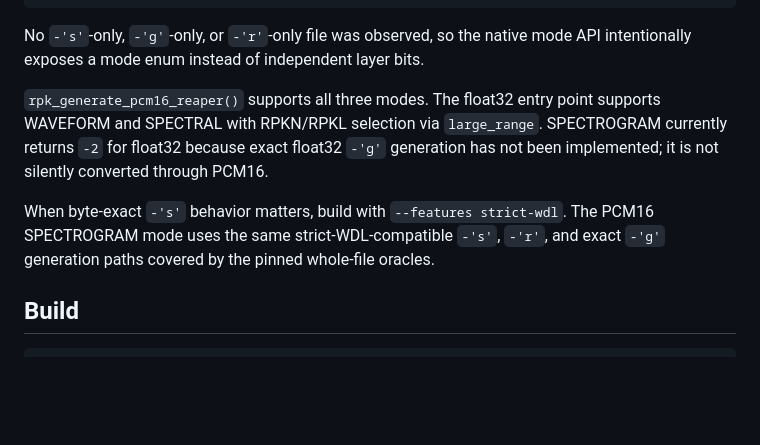
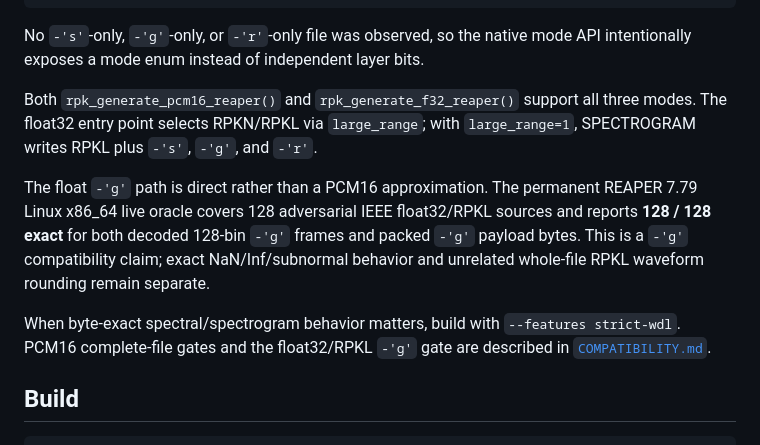
Before and after one commit to zkamiyama/libreapeaks, a Markdown page: docs/C_ABI.md, the part around the change. Drawn GitHub-style; blank space fills up the shorter version.

Commit message:
Update C ABI float32 spectrogram documentation

```diff
--- a/docs/C_ABI.md
+++ b/docs/C_ABI.md
@@ -166,15 +166,20 @@ SPECTROGRAM:
 No `-'s'`-only, `-'g'`-only, or `-'r'`-only file was observed, so the native
 mode API intentionally exposes a mode enum instead of independent layer bits.
 
-`rpk_generate_pcm16_reaper()` supports all three modes. The float32 entry point
-supports WAVEFORM and SPECTRAL with RPKN/RPKL selection via `large_range`.
-SPECTROGRAM currently returns `-2` for float32 because exact float32 `-'g'`
-generation has not been implemented; it is not silently converted through
-PCM16.
+Both `rpk_generate_pcm16_reaper()` and `rpk_generate_f32_reaper()` support all
+three modes. The float32 entry point selects RPKN/RPKL via `large_range`; with
+`large_range=1`, SPECTROGRAM writes RPKL plus `-'s'`, `-'g'`, and `-'r'`.
 
-When byte-exact `-'s'` behavior matters, build with `--features strict-wdl`.
-The PCM16 SPECTROGRAM mode uses the same strict-WDL-compatible `-'s'`, `-'r'`,
-and exact `-'g'` generation paths covered by the pinned whole-file oracles.
+The float `-'g'` path is direct rather than a PCM16 approximation. The permanent
+REAPER 7.79 Linux x86_64 live oracle covers 128 adversarial IEEE float32/RPKL
+sources and reports **128 / 128 exact** for both decoded 128-bin `-'g'` frames
+and packed `-'g'` payload bytes. This is a `-'g'` compatibility claim; exact
+NaN/Inf/subnormal behavior and unrelated whole-file RPKL waveform rounding
+remain separate.
+
+When byte-exact spectral/spectrogram behavior matters, build with
+`--features strict-wdl`. PCM16 complete-file gates and the float32/RPKL `-'g'`
+gate are described in [`COMPATIBILITY.md`](COMPATIBILITY.md).
 
 ## Build
 
```
